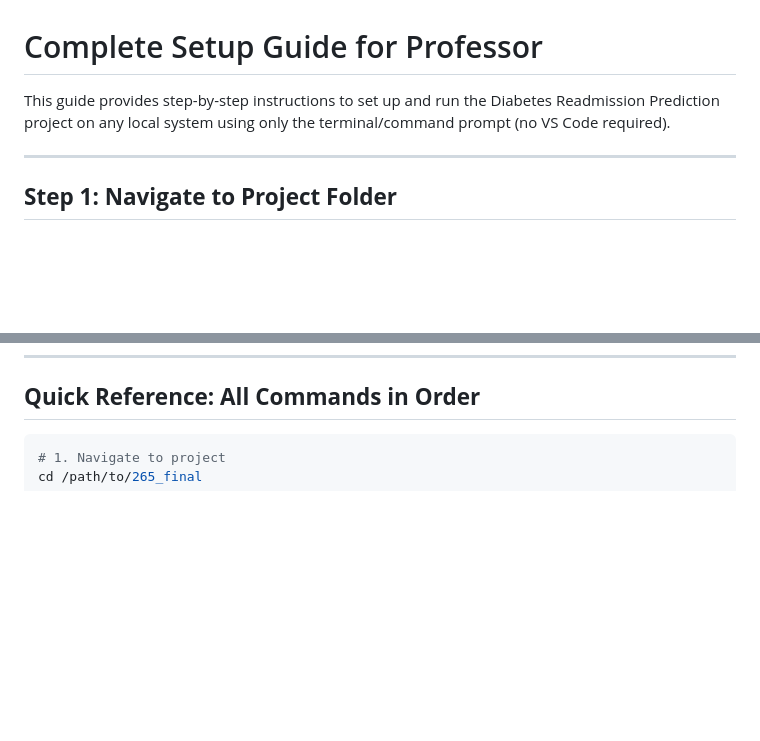
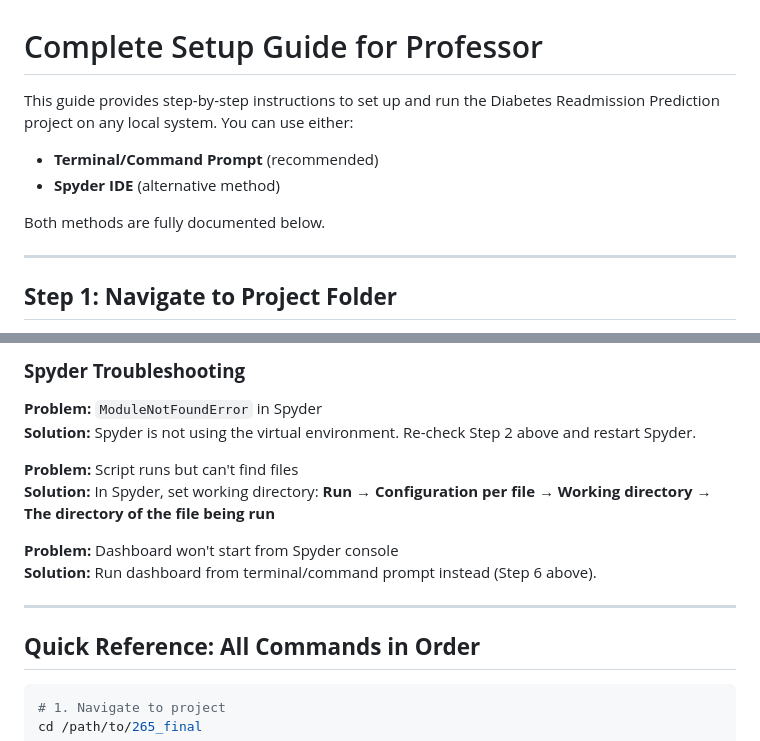
Before and after one commit to bvishnu08/diabetes-readmission-prediction-with-flagging-hisk-risk-patiences-, a Markdown page: SETUP_GUIDE.md, 2 parts joined by grey strips. GitHub-like rendering; blank space fills up the shorter version.

````diff
--- a/SETUP_GUIDE.md
+++ b/SETUP_GUIDE.md
@@ -1,6 +1,10 @@
 # Complete Setup Guide for Professor
 
-This guide provides step-by-step instructions to set up and run the Diabetes Readmission Prediction project on any local system using only the terminal/command prompt (no VS Code required).
+This guide provides step-by-step instructions to set up and run the Diabetes Readmission Prediction project on any local system. You can use either:
+- **Terminal/Command Prompt** (recommended)
+- **Spyder IDE** (alternative method)
+
+Both methods are fully documented below.
 
 ---
 
@@ -173,3 +245,16 @@ jupyter notebook notebooks/03_implementation_details.ipynb
+### **Spyder Troubleshooting**
+
+**Problem:** `ModuleNotFoundError` in Spyder
+**Solution:** Spyder is not using the virtual environment. Re-check Step 2 above and restart Spyder.
+
+**Problem:** Script runs but can't find files
+**Solution:** In Spyder, set working directory: **Run → Configuration per file → Working directory → The directory of the file being run**
+
+**Problem:** Dashboard won't start from Spyder console
+**Solution:** Run dashboard from terminal/command prompt instead (Step 6 above).
+
+---
+
 ## **Quick Reference: All Commands in Order**
 
 ```bash
````
Also changed, not shown: other parts of SETUP_GUIDE.md (+68 -0 lines).
